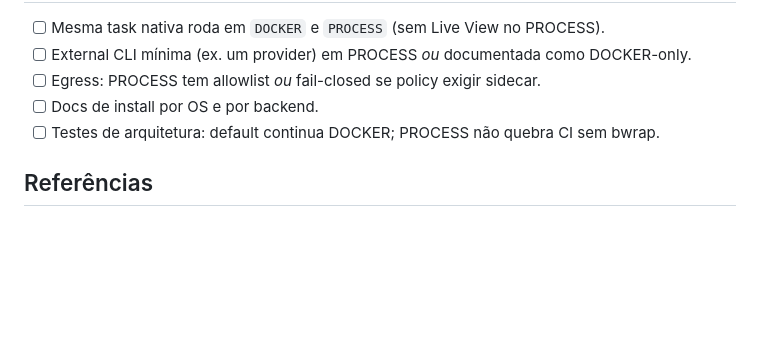
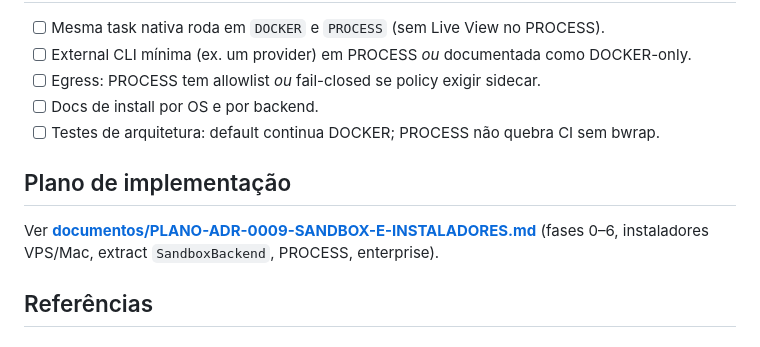
Before and after one commit to edsonmartins/squadx.dev, a Markdown page: docs/adr/ADR-0009-sandbox-runtime-pluggable.md, the part around the change. Rendered like a GitHub page; blank space fills up the shorter version.

```diff
--- a/docs/adr/ADR-0009-sandbox-runtime-pluggable.md
+++ b/docs/adr/ADR-0009-sandbox-runtime-pluggable.md
@@ -300,6 +300,11 @@ Instalador de **painel** ≠ instalador de **client**. São artefatos separados.
 - [ ] Docs de install por OS e por backend.
 - [ ] Testes de arquitetura: default continua DOCKER; PROCESS não quebra CI sem bwrap.
 
+## Plano de implementação
+
+Ver **[documentos/PLANO-ADR-0009-SANDBOX-E-INSTALADORES.md](../../documentos/PLANO-ADR-0009-SANDBOX-E-INSTALADORES.md)**
+(fases 0–6, instaladores VPS/Mac, extract `SandboxBackend`, PROCESS, enterprise).
+
 ## Referências
 
 ### Internas
```
Also changed, not shown: documentos/PLANO-ADR-0009-SANDBOX-E-INSTALADORES.md (added, +274 -0 lines).
